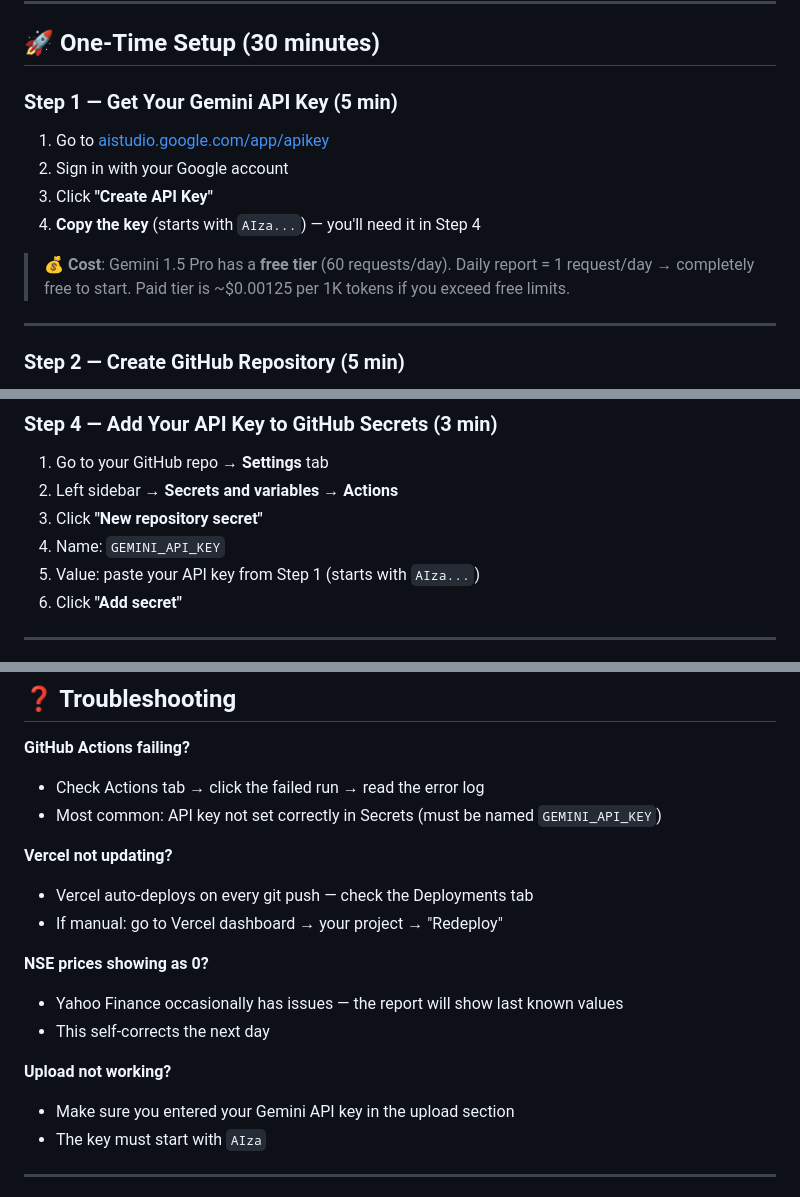
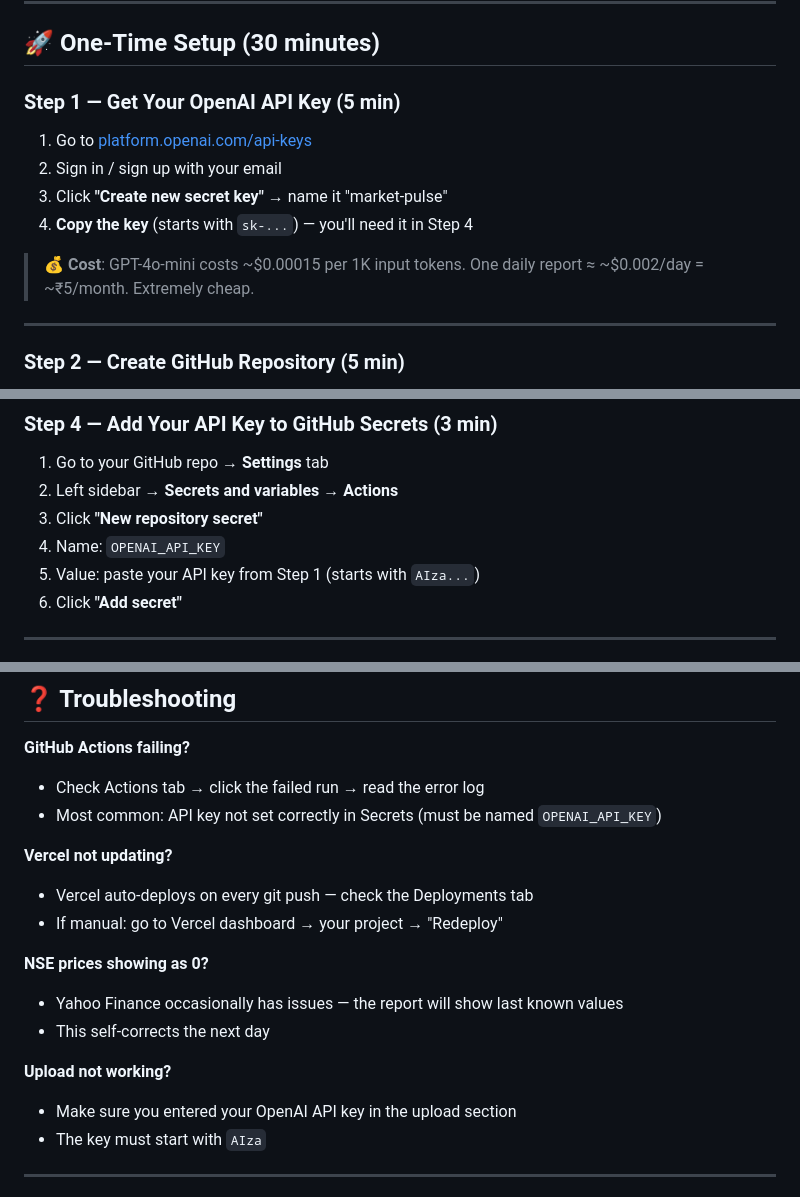
Before and after one commit to AshutoshPatwariya/market-pulse, a Markdown page: README.md, 3 parts joined by grey strips. Rendered like a GitHub page.

```diff
--- a/README.md
+++ b/README.md
@@ -14,14 +14,14 @@ Live website that auto-refreshes every weekday at 8:00 AM IST with:
 
 ## 🚀 One-Time Setup (30 minutes)
 
-### Step 1 — Get Your Gemini API Key (5 min)
+### Step 1 — Get Your OpenAI API Key (5 min)
 
-1. Go to [aistudio.google.com/app/apikey](https://aistudio.google.com/app/apikey)
-2. Sign in with your Google account
-3. Click **"Create API Key"**
-4. **Copy the key** (starts with `AIza...`) — you'll need it in Step 4
+1. Go to [platform.openai.com/api-keys](https://platform.openai.com/api-keys)
+2. Sign in / sign up with your email
+3. Click **"Create new secret key"** → name it "market-pulse"
+4. **Copy the key** (starts with `sk-...`) — you'll need it in Step 4
 
-> 💰 **Cost**: Gemini 1.5 Pro has a **free tier** (60 requests/day). Daily report = 1 request/day → completely free to start. Paid tier is ~$0.00125 per 1K tokens if you exceed free limits.
+> 💰 **Cost**: GPT-4o-mini costs ~$0.00015 per 1K input tokens. One daily report ≈ ~$0.002/day = ~₹5/month. Extremely cheap.
 
 ---
 
@@ -61,7 +61,7 @@ git push -u origin main
 1. Go to your GitHub repo → **Settings** tab
 2. Left sidebar → **Secrets and variables** → **Actions**
 3. Click **"New repository secret"**
-4. Name: `GEMINI_API_KEY`
+4. Name: `OPENAI_API_KEY`
 5. Value: paste your API key from Step 1 (starts with `AIza...`)
 6. Click **"Add secret"**
 
@@ -152,7 +152,7 @@ market-pulse/
 
 **GitHub Actions failing?**
 - Check Actions tab → click the failed run → read the error log
-- Most common: API key not set correctly in Secrets (must be named `GEMINI_API_KEY`)
+- Most common: API key not set correctly in Secrets (must be named `OPENAI_API_KEY`)
 
 **Vercel not updating?**
 - Vercel auto-deploys on every git push — check the Deployments tab
@@ -163,7 +163,7 @@ market-pulse/
 - This self-corrects the next day
 
 **Upload not working?**
-- Make sure you entered your Gemini API key in the upload section
+- Make sure you entered your OpenAI API key in the upload section
 - The key must start with `AIza`
 
 ---
```
